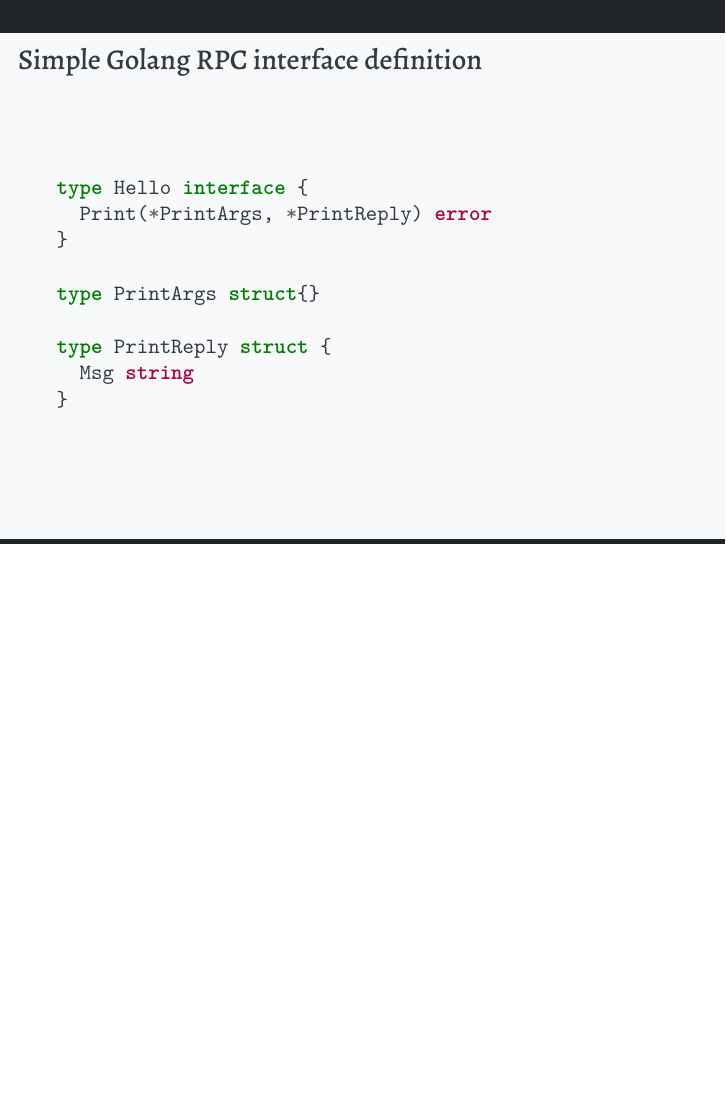
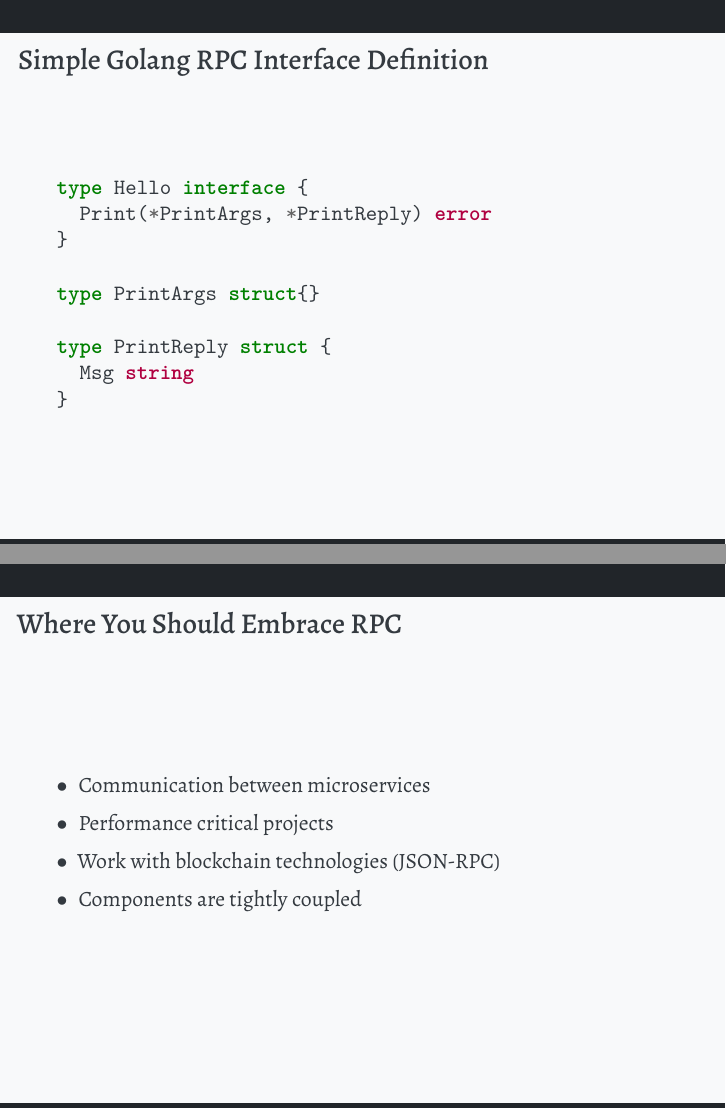
Before and after one commit to alirezaarzehgar/my-presentations, LaTeX slides (rpc/rpc.tex): page 6 of 23 before the commit and pages 6 and 27 of 28 after it, the two joined at a grey line, the shorter picture padded with empty space. Compiled offline with XeLaTeX.

Commit message:
add shoulda
Signed-off-by: alirezaarzehgar <alirezaarzehgar82@gmail.com>

```diff
--- a/rpc/rpc.tex
+++ b/rpc/rpc.tex
@@ -41,7 +41,7 @@
   \end{itemize}
 \end{frame}
 
-\begin{frame}[fragile]{Simple Golang RPC interface definition}
+\begin{frame}[fragile]{Simple Golang RPC Interface Definition}
   \begin{minted}{go}
 type Hello interface {
   Print(*PrintArgs, *PrintReply) error
@@ -169,6 +169,15 @@ func main() {
   \end{minted}
 \end{frame}
 
+\begin{frame}[fragile]{Where You Should Embrace RPC}
+  \begin{itemize}
+    \pitem Communication between microservices
+    \pitem Performance critical projects
+    \pitem Work with blockchain technologies (JSON-RPC)
+    \pitem Components are tightly coupled
+  \end{itemize}
+\end{frame}
+
 \begin{frame}
   \vfill
   \begin{center}
```
